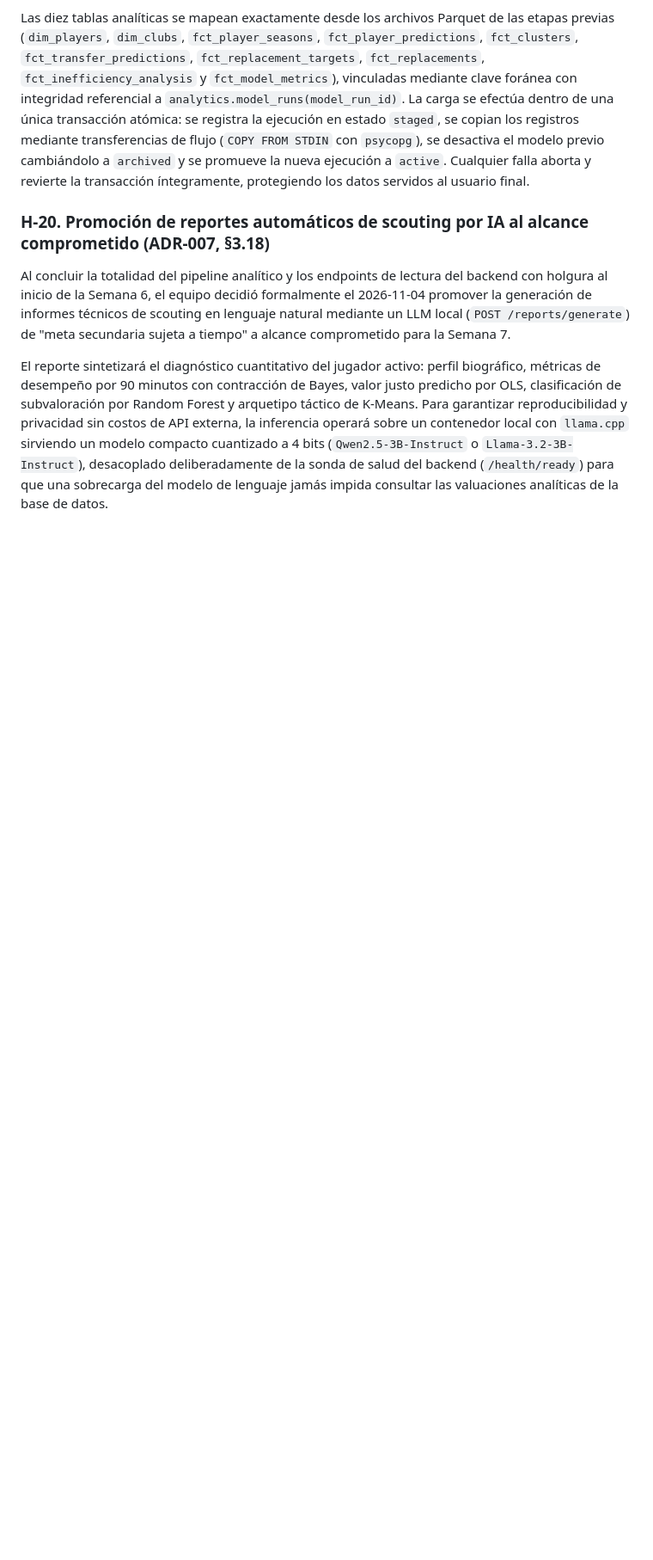
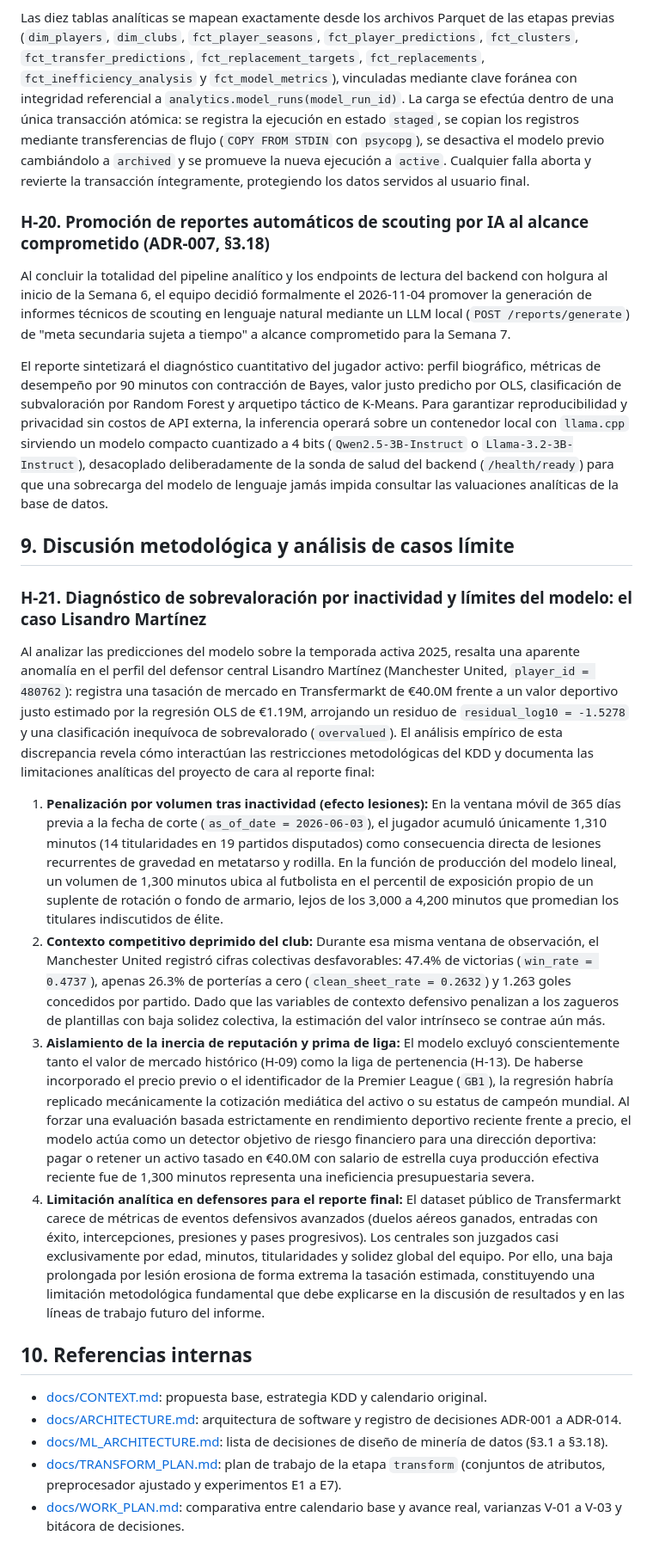
Before and after one commit to GustavoVaAsc/DelphosFootball, a Markdown page: docs/REPORT_NOTES.md, the part around one of its changes. Shown at 86% size. GitHub-like rendering; blank space fills up the shorter version.

Commit message:
docs: record H-21 qualitative case study and methodology limits

```diff
--- a/docs/REPORT_NOTES.md
+++ b/docs/REPORT_NOTES.md
@@ -271,3 +264,22 @@ Las diez tablas analíticas se mapean exactamente desde los archivos Parquet de
 Al concluir la totalidad del pipeline analítico y los endpoints de lectura del backend con holgura al inicio de la Semana 6, el equipo decidió formalmente el 2026-11-04 promover la generación de informes técnicos de scouting en lenguaje natural mediante un LLM local (`POST /reports/generate`) de "meta secundaria sujeta a tiempo" a alcance comprometido para la Semana 7.
 
 El reporte sintetizará el diagnóstico cuantitativo del jugador activo: perfil biográfico, métricas de desempeño por 90 minutos con contracción de Bayes, valor justo predicho por OLS, clasificación de subvaloración por Random Forest y arquetipo táctico de K-Means. Para garantizar reproducibilidad y privacidad sin costos de API externa, la inferencia operará sobre un contenedor local con `llama.cpp` sirviendo un modelo compacto cuantizado a 4 bits (`Qwen2.5-3B-Instruct` o `Llama-3.2-3B-Instruct`), desacoplado deliberadamente de la sonda de salud del backend (`/health/ready`) para que una sobrecarga del modelo de lenguaje jamás impida consultar las valuaciones analíticas de la base de datos.
+
+## 9. Discusión metodológica y análisis de casos límite
+
+### H-21. Diagnóstico de sobrevaloración por inactividad y límites del modelo: el caso Lisandro Martínez
+
+Al analizar las predicciones del modelo sobre la temporada activa 2025, resalta una aparente anomalía en el perfil del defensor central Lisandro Martínez (Manchester United, `player_id = 480762`): registra una tasación de mercado en Transfermarkt de €40.0M frente a un valor deportivo justo estimado por la regresión OLS de €1.19M, arrojando un residuo de `residual_log10 = -1.5278` y una clasificación inequívoca de sobrevalorado (`overvalued`). El análisis empírico de esta discrepancia revela cómo interactúan las restricciones metodológicas del KDD y documenta las limitaciones analíticas del proyecto de cara al reporte final:
+
+1. **Penalización por volumen tras inactividad (efecto lesiones):** En la ventana móvil de 365 días previa a la fecha de corte (`as_of_date = 2026-06-03`), el jugador acumuló únicamente 1,310 minutos (14 titularidades en 19 partidos disputados) como consecuencia directa de lesiones recurrentes de gravedad en metatarso y rodilla. En la función de producción del modelo lineal, un volumen de 1,300 minutos ubica al futbolista en el percentil de exposición propio de un suplente de rotación o fondo de armario, lejos de los 3,000 a 4,200 minutos que promedian los titulares indiscutidos de élite.
+2. **Contexto competitivo deprimido del club:** Durante esa misma ventana de observación, el Manchester United registró cifras colectivas desfavorables: 47.4% de victorias (`win_rate = 0.4737`), apenas 26.3% de porterías a cero (`clean_sheet_rate = 0.2632`) y 1.263 goles concedidos por partido. Dado que las variables de contexto defensivo penalizan a los zagueros de plantillas con baja solidez colectiva, la estimación del valor intrínseco se contrae aún más.
+3. **Aislamiento de la inercia de reputación y prima de liga:** El modelo excluyó conscientemente tanto el valor de mercado histórico (H-09) como la liga de pertenencia (H-13). De haberse incorporado el precio previo o el identificador de la Premier League (`GB1`), la regresión habría replicado mecánicamente la cotización mediática del activo o su estatus de campeón mundial. Al forzar una evaluación basada estrictamente en rendimiento deportivo reciente frente a precio, el modelo actúa como un detector objetivo de riesgo financiero para una dirección deportiva: pagar o retener un activo tasado en €40.0M con salario de estrella cuya producción efectiva reciente fue de 1,300 minutos representa una ineficiencia presupuestaria severa.
+4. **Limitación analítica en defensores para el reporte final:** El dataset público de Transfermarkt carece de métricas de eventos defensivos avanzados (duelos aéreos ganados, entradas con éxito, intercepciones, presiones y pases progresivos). Los centrales son juzgados casi exclusivamente por edad, minutos, titularidades y solidez global del equipo. Por ello, una baja prolongada por lesión erosiona de forma extrema la tasación estimada, constituyendo una limitación metodológica fundamental que debe explicarse en la discusión de resultados y en las líneas de trabajo futuro del informe.
+
+## 10. Referencias internas
+
+- [docs/CONTEXT.md](CONTEXT.md): propuesta base, estrategia KDD y calendario original.
+- [docs/ARCHITECTURE.md](ARCHITECTURE.md): arquitectura de software y registro de decisiones ADR-001 a ADR-014.
+- [docs/ML_ARCHITECTURE.md](ML_ARCHITECTURE.md): lista de decisiones de diseño de minería de datos (§3.1 a §3.18).
+- [docs/TRANSFORM_PLAN.md](TRANSFORM_PLAN.md): plan de trabajo de la etapa `transform` (conjuntos de atributos, preprocesador ajustado y experimentos E1 a E7).
+- [docs/WORK_PLAN.md](WORK_PLAN.md): comparativa entre calendario base y avance real, varianzas V-01 a V-03 y bitácora de decisiones.
```
Also changed, not shown: other parts of docs/REPORT_NOTES.md (+3 -10 lines).
